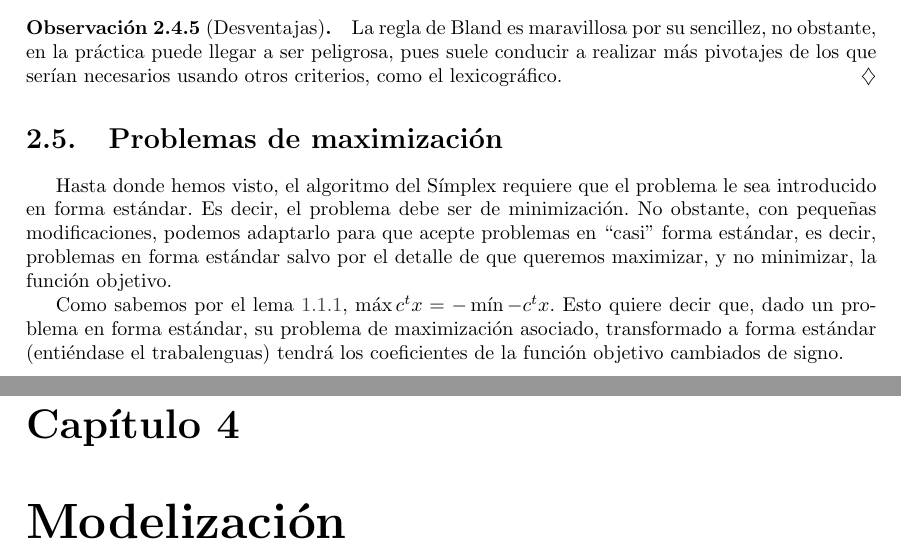
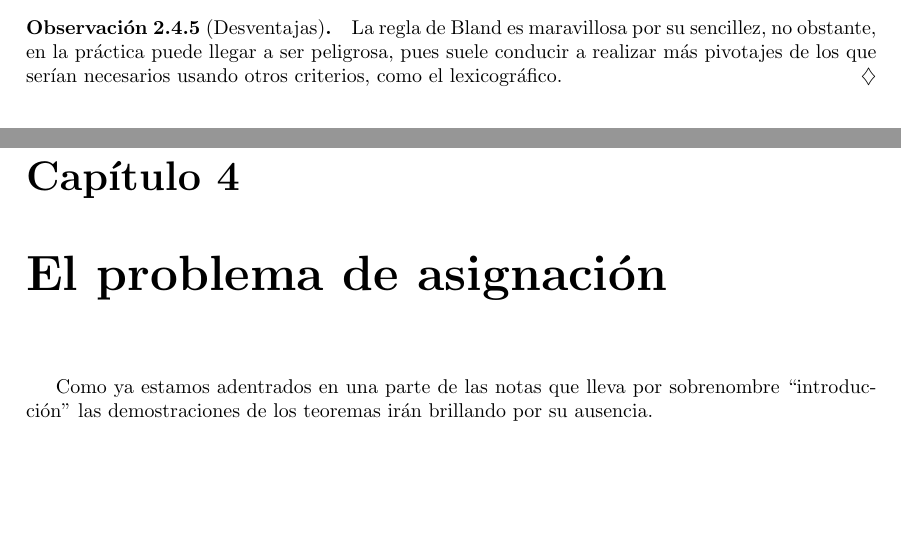
Before and after one commit to alvarogatenorio/Investigacion-Operativa, a LaTeX book (invop.tex, which reads tex/Modelizacion.tex, tex/ProblemaAsignacion.tex, tex/Simplex.tex): two parts of pages 37 and 51 of 59 before the commit and two parts of pages 37 and 51 of 61 after it, joined at a grey line, cut so that both start at the same text, the shorter picture padded with empty space. Compiled offline with pdfLaTeX.

Commit message:
Arreglos menores

```diff
--- a/invop.tex
+++ b/invop.tex
@@ -26,0 +23 @@
+	\include{./tex/ProblemaAsignacion}
--- a/tex/Modelizacion.tex
+++ /dev/null
@@ -1,3 +0,0 @@
-%Para este capítulo se usará la abreviatura "mod".
-\chapter{Modelización}
-\label{mod}
--- /dev/null
+++ b/tex/ProblemaAsignacion.tex
@@ -0,0 +1,4 @@
+%Para este capítulo se usará la abreviatura "asig".
+\chapter{El problema de asignación}
+\label{asig}
+Como ya estamos adentrados en una parte de las notas que lleva por sobrenombre ``introducción'' las demostraciones de los teoremas irán brillando por su ausencia.
--- a/tex/Simplex.tex
+++ b/tex/Simplex.tex
@@ -446,7 +446,3 @@ Probemos pues que la regla de Bland es una regla de prevención de ciclos.
 \begin{obs}[Desventajas]
 	La regla de Bland es maravillosa por su sencillez, no obstante, en la práctica puede llegar a ser peligrosa, pues suele conducir a realizar más pivotajes de los que serían necesarios usando otros criterios, como el lexicográfico.
 \end{obs}
-\section{Problemas de maximización}
-Hasta donde hemos visto, el algoritmo del Símplex requiere que el problema le sea introducido en forma estándar. Es decir, el problema debe ser de minimización. No obstante, con pequeñas modificaciones, podemos adaptarlo para que acepte problemas en ``casi'' forma estándar, es decir, problemas en forma estándar salvo por el detalle de que queremos maximizar, y no minimizar, la función objetivo.
-
-Como sabemos por el lema \ref{fund_lem_maxmin}, $\max c^tx=-\min -c^tx$. Esto quiere decir que, dado un problema en forma estándar, su problema de maximización asociado, transformado a forma estándar (entiéndase el trabalenguas) tendrá los coeficientes de la función objetivo cambiados de signo.
```
Also changed, not shown: tex/NoLineal.tex (added, +3 -0 lines), tex/ProblemasEnteros.tex (added, +3 -0 lines), tex/RamificacionAcotacion.tex (deleted, +0 -4 lines), invop.pdf, invop.tex (9 more changed lines).
